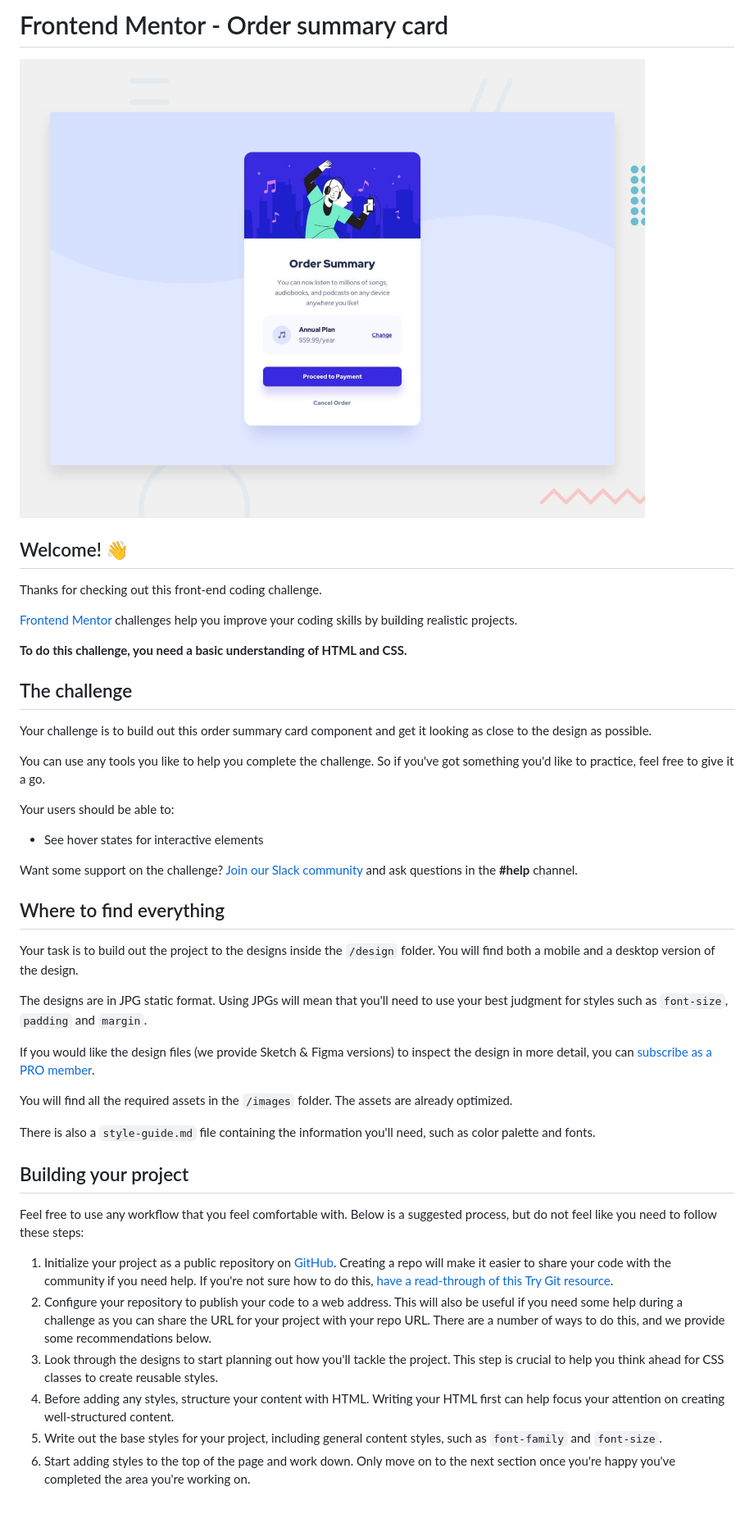
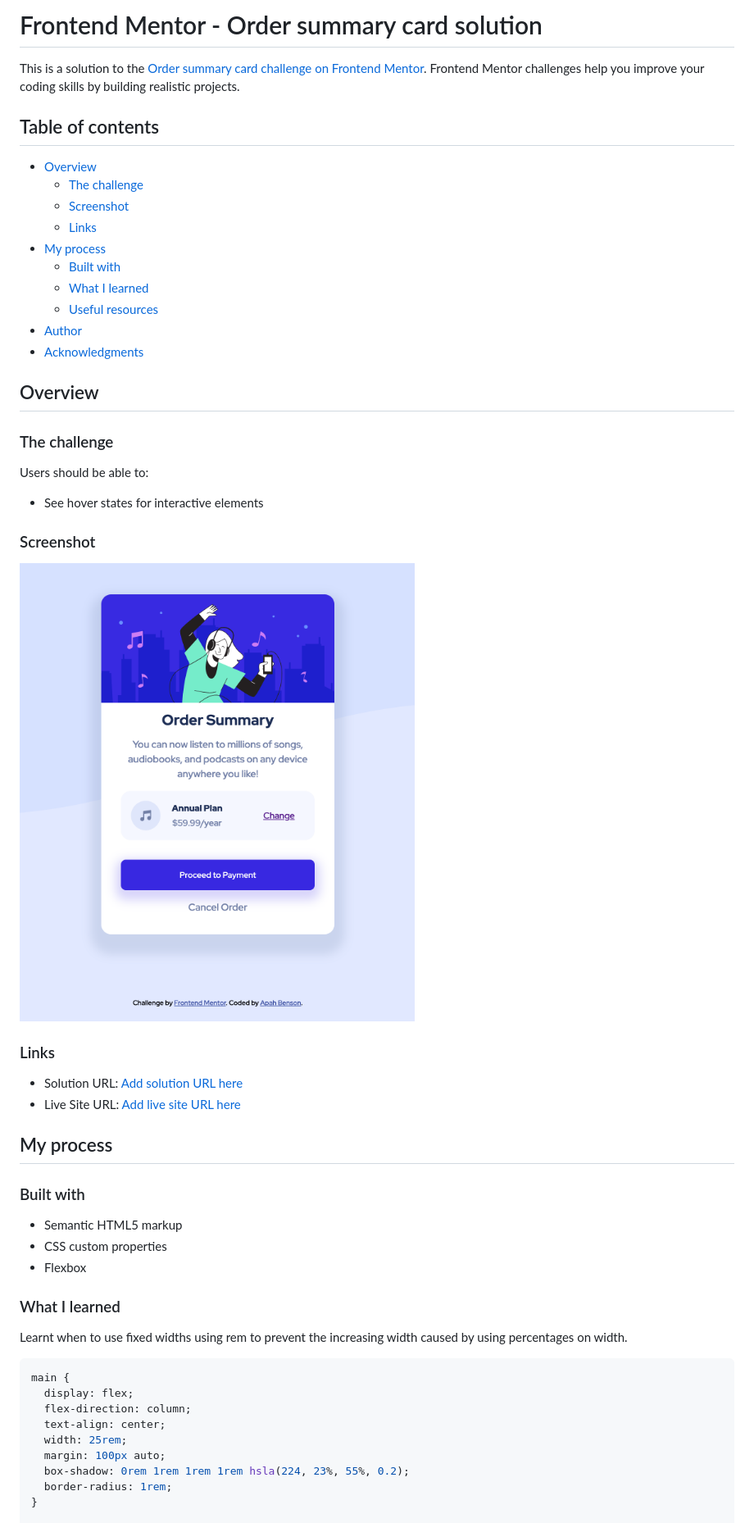
Before and after one commit to apah-dev/order-summary-component-main, a Markdown page: README.md, the part around the change printed below. Shown: that part at 82% size. Rendered like a GitHub page; pictures changed too: screenshot.png (added).

Commit message:
added the readme file and screenshot and an external css file

````diff
--- a/README.md
+++ b/README.md
@@ -1,47 +1,57 @@
-# Frontend Mentor - Order summary card
+# Frontend Mentor - Order summary card solution
 
-![Design preview for the Order summary card coding challenge](./design/desktop-preview.jpg)
+This is a solution to the [Order summary card challenge on Frontend Mentor](https://www.frontendmentor.io/challenges/order-summary-component-QlPmajDUj). Frontend Mentor challenges help you improve your coding skills by building realistic projects.
 
-## Welcome! 👋
+## Table of contents
 
-Thanks for checking out this front-end coding challenge.
+- [Overview](#overview)
+  - [The challenge](#the-challenge)
+  - [Screenshot](#screenshot)
+  - [Links](#links)
+- [My process](#my-process)
+  - [Built with](#built-with)
+  - [What I learned](#what-i-learned)
+  - [Useful resources](#useful-resources)
+- [Author](#author)
+- [Acknowledgments](#acknowledgments)
 
-[Frontend Mentor](https://www.frontendmentor.io) challenges help you improve your coding skills by building realistic projects.
+## Overview
 
-**To do this challenge, you need a basic understanding of HTML and CSS.**
+### The challenge
 
-## The challenge
-
-Your challenge is to build out this order summary card component and get it looking as close to the design as possible.
-
-You can use any tools you like to help you complete the challenge. So if you've got something you'd like to practice, feel free to give it a go.
-
-Your users should be able to:
+Users should be able to:
 
 - See hover states for interactive elements
 
-Want some support on the challenge? [Join our Slack community](https://www.frontendmentor.io/slack) and ask questions in the **#help** channel.
+### Screenshot
 
-## Where to find everything
+![](./screenshot.png)
 
-Your task is to build out the project to the designs inside the `/design` folder. You will find both a mobile and a desktop version of the design.
+### Links
 
-The designs are in JPG static format. Using JPGs will mean that you'll need to use your best judgment for styles such as `font-size`, `padding` and `margin`.
+- Solution URL: [Add solution URL here](https://github.com/apah-dev/order-summary-component-main.git)
+- Live Site URL: [Add live site URL here](https://apah-dev.github.io/order-summary-component-main/)
 
-If you would like the design files (we provide Sketch & Figma versions) to inspect the design in more detail, you can [subscribe as a PRO member](https://www.frontendmentor.io/pro).
+## My process
 
-You will find all the required assets in the `/images` folder. The assets are already optimized.
+### Built with
 
-There is also a `style-guide.md` file containing the information you'll need, such as color palette and fonts.
+- Semantic HTML5 markup
+- CSS custom properties
+- Flexbox
 
-## Building your project
+### What I learned
 
-Feel free to use any workflow that you feel comfortable with. Below is a suggested process, but do not feel like you need to follow these steps:
+Learnt when to use fixed widths using rem to prevent the increasing width caused by using percentages on width.
 
-1. Initialize your project as a public repository on [GitHub](https://github.com/). Creating a repo will make it easier to share your code with the community if you need help. If you're not sure how to do this, [have a read-through of this Try Git resource](https://try.github.io/).
-2. Configure your repository to publish your code to a web address. This will also be useful if you need some help during a challenge as you can share the URL for your project with your repo URL. There are a number of ways to do this, and we provide some recommendations below.
-3. Look through the designs to start planning out how you'll tackle the project. This step is crucial to help you think ahead for CSS classes to create reusable styles.
-4. Before adding any styles, structure your content with HTML. Writing your HTML first can help focus your attention on creating well-structured content.
-5. Write out the base styles for your project, including general content styles, such as `font-family` and `font-size`.
-6. Start adding styles to the top of the page and work down. Only move on to the next section once you're happy you've completed the area you're working on.
+```css
+main {
+  display: flex;
+  flex-direction: column;
+  text-align: center;
+  width: 25rem;
+  margin: 100px auto;
+  box-shadow: 0rem 1rem 1rem 1rem hsla(224, 23%, 55%, 0.2);
+  border-radius: 1rem;
+}
 
````
Also changed, not shown: other parts of README.md (+28 -35 lines), 2 other files.
